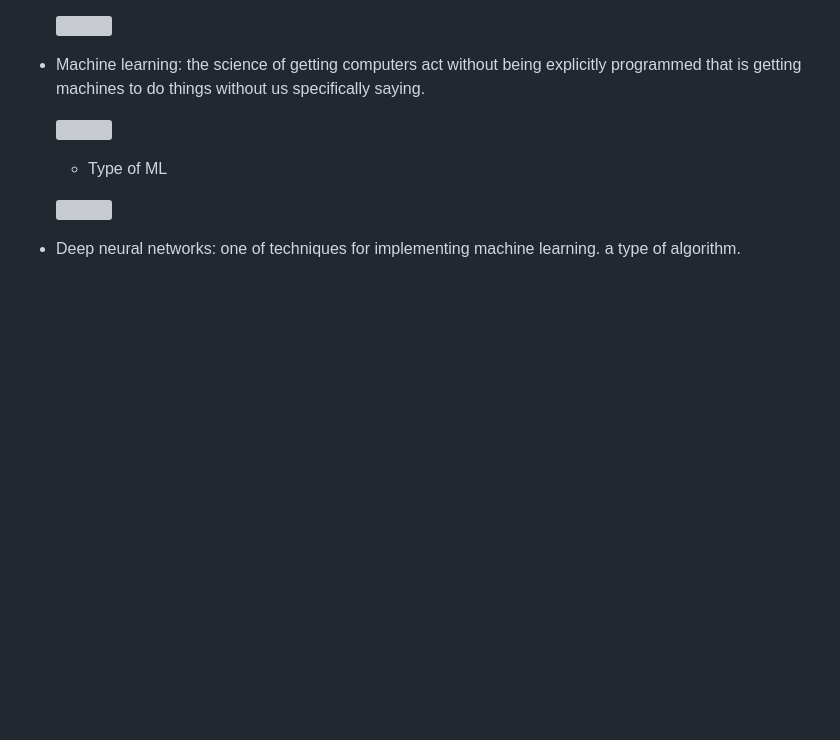
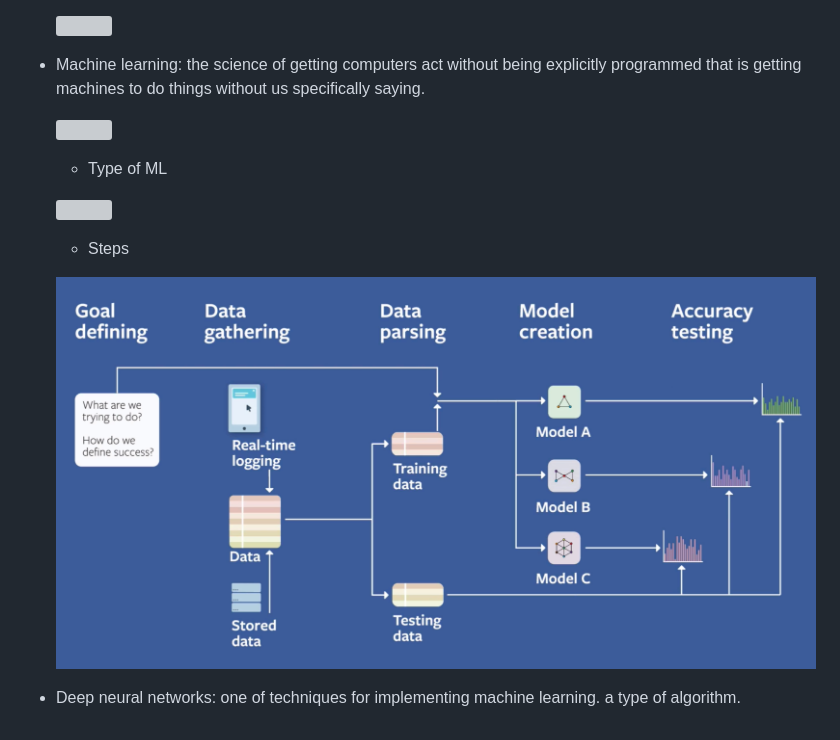
Before and after one commit to DadongZ/python_dev, a Markdown page: README.md, the part around the change. Rendered like a GitHub page; pictures changed too: figs/steps.png (added); blank space fills up the shorter version; grey boxes are pictures that could not be loaded.

```diff
--- a/README.md
+++ b/README.md
@@ -45,4 +45,7 @@
 
     ![<img src="type.png" width="150"/>](./figs/type.png)
 
+    - Steps
+
+    ![<img src="steps.png" width="150"/>](./figs/steps.png)
 - Deep neural networks: one of techniques for implementing machine learning. a type of algorithm.
```
Also changed, not shown: 1 other file.
